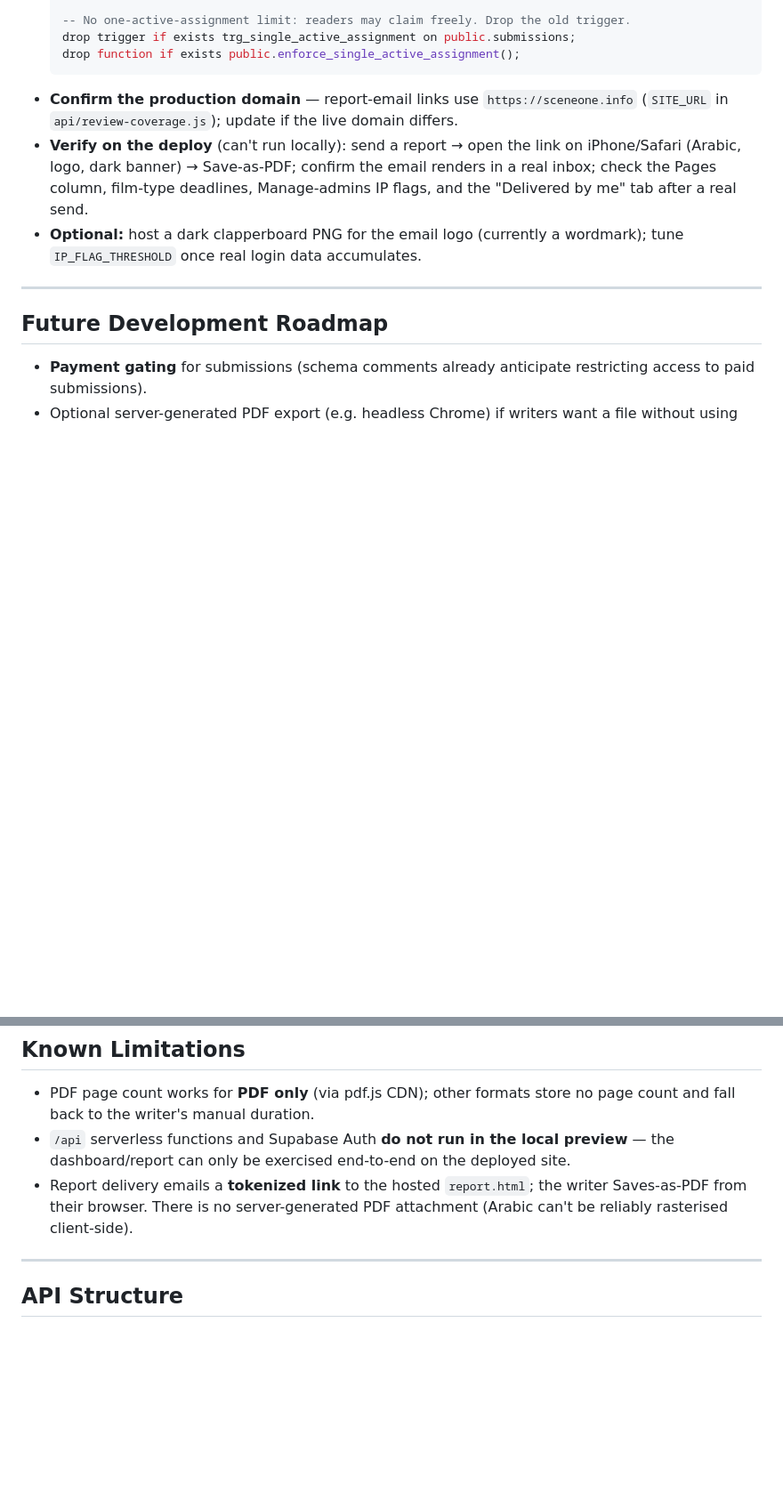
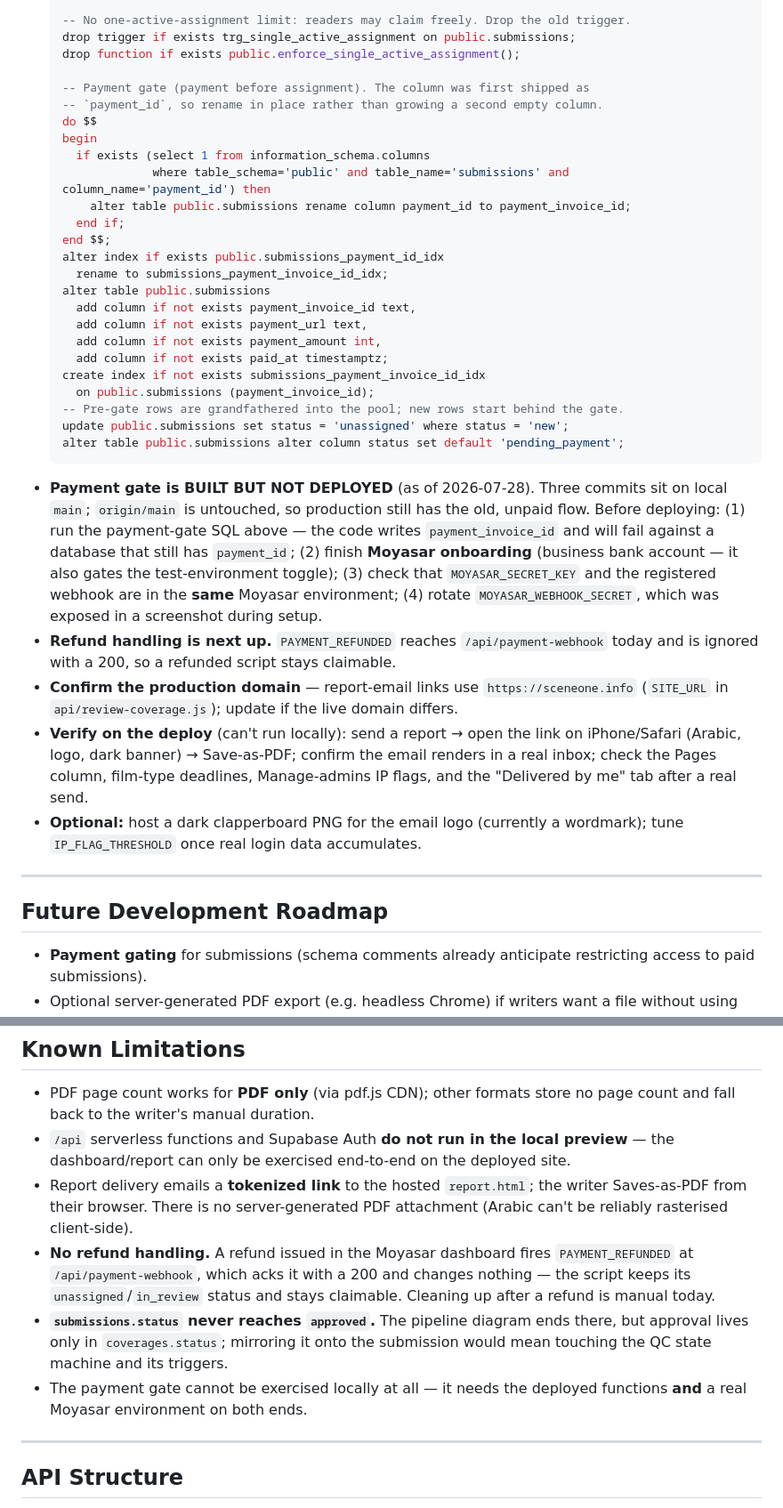
Before and after one commit to ShahadAloufi/sceneone-site, a Markdown page: CLAUDE.md, 2 parts joined by grey strips. Shown at 89% size. Drawn GitHub-style; blank space fills up the shorter version.

Commit message:
Record the payment gate's deploy state and open gaps in CLAUDE.md
Adds the payment-gate migration to the Current TODOs SQL block, flags that the
feature is built but undeployed (and what must happen first), and documents the
two known gaps: no refund handling, and submissions.status never reaching
`approved`.

Co-Authored-By: Claude <noreply@anthropic.com>

````diff
--- a/CLAUDE.md
+++ b/CLAUDE.md
@@ -515,7 +515,39 @@ must be in the `supabase_realtime` publication for live updates to fire.
   -- No one-active-assignment limit: readers may claim freely. Drop the old trigger.
   drop trigger if exists trg_single_active_assignment on public.submissions;
   drop function if exists public.enforce_single_active_assignment();
+
+  -- Payment gate (payment before assignment). The column was first shipped as
+  -- `payment_id`, so rename in place rather than growing a second empty column.
+  do $$
+  begin
+    if exists (select 1 from information_schema.columns
+               where table_schema='public' and table_name='submissions' and column_name='payment_id') then
+      alter table public.submissions rename column payment_id to payment_invoice_id;
+    end if;
+  end $$;
+  alter index if exists public.submissions_payment_id_idx
+    rename to submissions_payment_invoice_id_idx;
+  alter table public.submissions
+    add column if not exists payment_invoice_id text,
+    add column if not exists payment_url text,
+    add column if not exists payment_amount int,
+    add column if not exists paid_at timestamptz;
+  create index if not exists submissions_payment_invoice_id_idx
+    on public.submissions (payment_invoice_id);
+  -- Pre-gate rows are grandfathered into the pool; new rows start behind the gate.
+  update public.submissions set status = 'unassigned' where status = 'new';
+  alter table public.submissions alter column status set default 'pending_payment';
   ```
+- **Payment gate is BUILT BUT NOT DEPLOYED** (as of 2026-07-28). Three commits sit on
+  local `main`; `origin/main` is untouched, so production still has the old, unpaid
+  flow. Before deploying: (1) run the payment-gate SQL above — the code writes
+  `payment_invoice_id` and will fail against a database that still has `payment_id`;
+  (2) finish **Moyasar onboarding** (business bank account — it also gates the
+  test-environment toggle); (3) check that `MOYASAR_SECRET_KEY` and the registered
+  webhook are in the **same** Moyasar environment; (4) rotate
+  `MOYASAR_WEBHOOK_SECRET`, which was exposed in a screenshot during setup.
+- **Refund handling is next up.** `PAYMENT_REFUNDED` reaches `/api/payment-webhook`
+  today and is ignored with a 200, so a refunded script stays claimable.
 - **Confirm the production domain** — report-email links use `https://sceneone.info`
   (`SITE_URL` in `api/review-coverage.js`); update if the live domain differs.
 - **Verify on the deploy** (can't run locally): send a report → open the link on
@@ -545,6 +577,15 @@ must be in the `supabase_realtime` publication for live updates to fire.
 - Report delivery emails a **tokenized link** to the hosted `report.html`; the writer
   Saves-as-PDF from their browser. There is no server-generated PDF attachment (Arabic
   can't be reliably rasterised client-side).
+- **No refund handling.** A refund issued in the Moyasar dashboard fires
+  `PAYMENT_REFUNDED` at `/api/payment-webhook`, which acks it with a 200 and changes
+  nothing — the script keeps its `unassigned`/`in_review` status and stays claimable.
+  Cleaning up after a refund is manual today.
+- **`submissions.status` never reaches `approved`.** The pipeline diagram ends there,
+  but approval lives only in `coverages.status`; mirroring it onto the submission
+  would mean touching the QC state machine and its triggers.
+- The payment gate cannot be exercised locally at all — it needs the deployed
+  functions **and** a real Moyasar environment on both ends.
 
 ---
 
````
